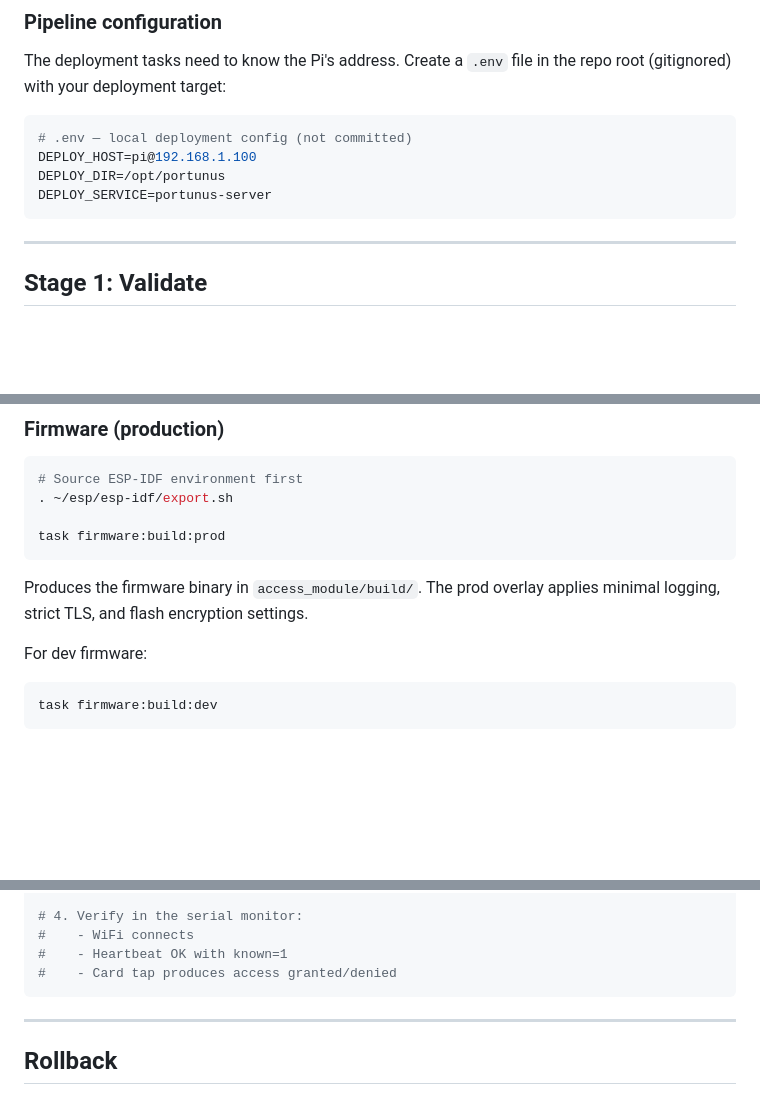
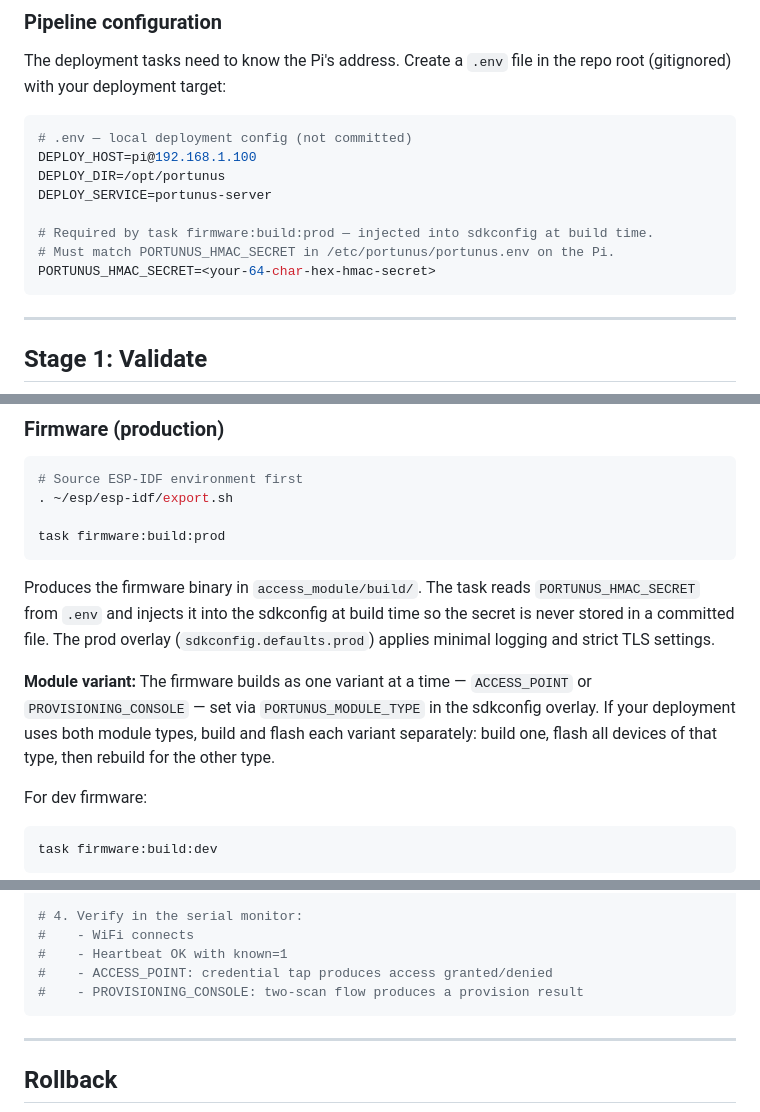
Before and after one commit to BrandonDHaskell/Portunus, a Markdown page: docs/ci_cd_pipeline.md, 3 parts joined by grey strips. Rendered like a GitHub page; blank space fills up the shorter version.

````diff
--- a/docs/ci_cd_pipeline.md
+++ b/docs/ci_cd_pipeline.md
@@ -82,6 +82,10 @@ The deployment tasks need to know the Pi's address. Create a `.env` file in the
 DEPLOY_HOST=pi@192.168.1.100
 DEPLOY_DIR=/opt/portunus
 DEPLOY_SERVICE=portunus-server
+
+# Required by task firmware:build:prod — injected into sdkconfig at build time.
+# Must match PORTUNUS_HMAC_SECRET in /etc/portunus/portunus.env on the Pi.
+PORTUNUS_HMAC_SECRET=<your-64-char-hex-hmac-secret>
 ```
 
 ---
@@ -143,7 +147,9 @@ Produces `server/bin/portunus-server-linux-arm64`. Go's built-in cross-compilati
 task firmware:build:prod
 ```
 
-Produces the firmware binary in `access_module/build/`. The prod overlay applies minimal logging, strict TLS, and flash encryption settings.
+Produces the firmware binary in `access_module/build/`. The task reads `PORTUNUS_HMAC_SECRET` from `.env` and injects it into the sdkconfig at build time so the secret is never stored in a committed file. The prod overlay (`sdkconfig.defaults.prod`) applies minimal logging and strict TLS settings.
+
+**Module variant:** The firmware builds as one variant at a time — `ACCESS_POINT` or `PROVISIONING_CONSOLE` — set via `PORTUNUS_MODULE_TYPE` in the sdkconfig overlay. If your deployment uses both module types, build and flash each variant separately: build one, flash all devices of that type, then rebuild for the other type.
 
 For dev firmware:
 
@@ -298,7 +304,8 @@ task firmware:flash-monitor
 # 4. Verify in the serial monitor:
 #    - WiFi connects
 #    - Heartbeat OK with known=1
-#    - Card tap produces access granted/denied
+#    - ACCESS_POINT: credential tap produces access granted/denied
+#    - PROVISIONING_CONSOLE: two-scan flow produces a provision result
 ```
 
 ---
````
Also changed, not shown: other parts of docs/ci_cd_pipeline.md (+13 -20 lines).
